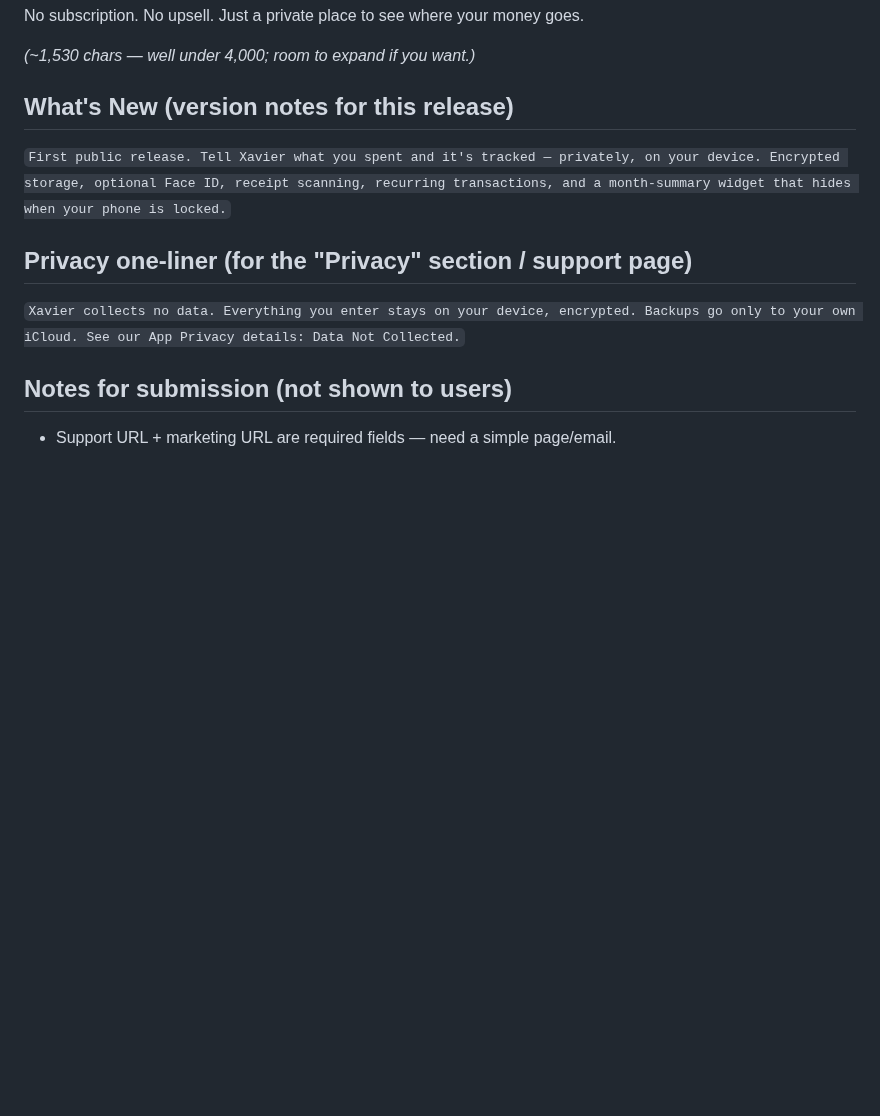
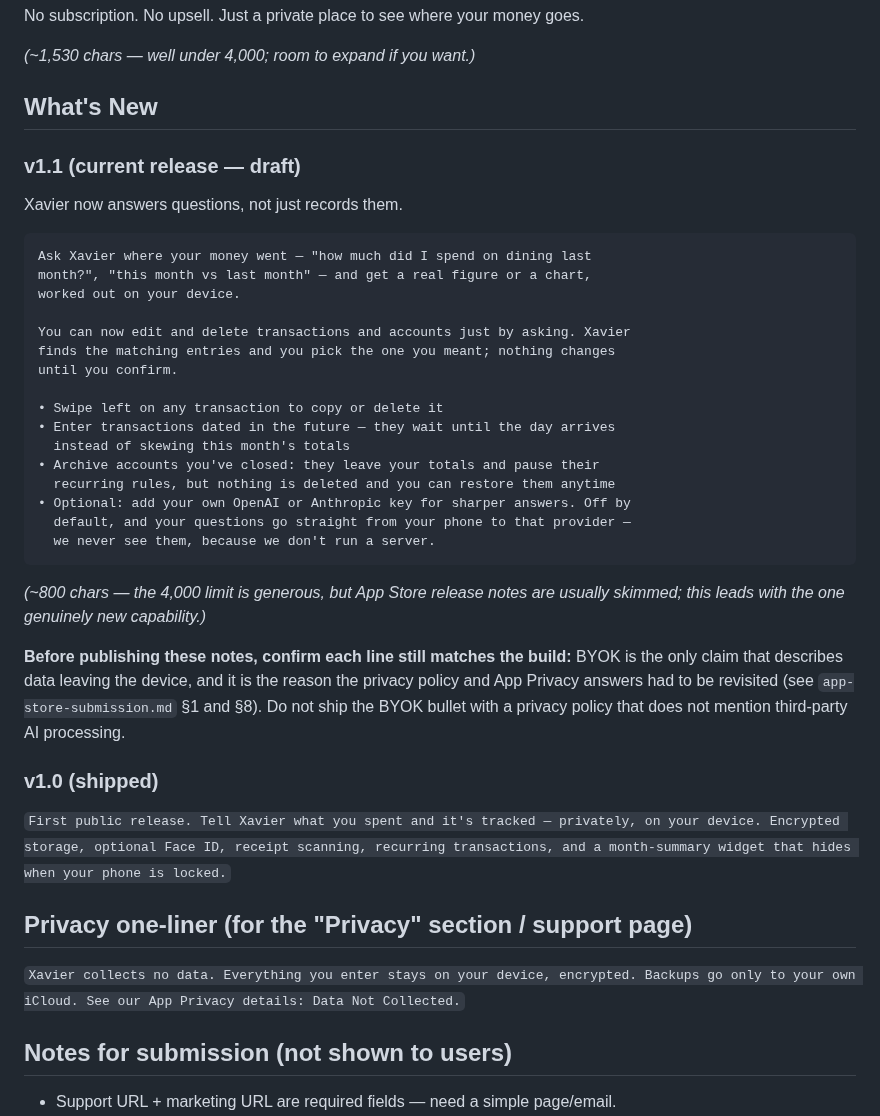
Before and after one commit to TSSQ/ProjectXavier, a Markdown page: docs/design/app-store-listing.md, the part around the change. GitHub-like rendering; blank space fills up the shorter version.

Commit message:
docs(listing): draft the v1.1 What's New, keeping 1.0's for the record
Leads with the one genuinely new capability — Xavier answering questions rather
than only recording — then chat-driven editing, then the smaller wins. Written
for a reader skimming a release-notes panel, not as a changelog.

Keeps 1.0's notes below rather than overwriting: the section is now versioned,
so the next release has an obvious shape to follow.

Carries an explicit pre-publish check on the BYOK bullet. It is the only line
describing data leaving the device, and shipping it alongside a privacy policy
that does not mention third-party AI processing is exactly the mismatch App
Review looks for. The policy is already updated and live; the note is there so
nobody reorders those two steps in a future release.

Co-Authored-By: Claude <noreply@anthropic.com>

````diff
--- a/docs/design/app-store-listing.md
+++ b/docs/design/app-store-listing.md
@@ -69,7 +69,41 @@ No subscription. No upsell. Just a private place to see where your money goes.
 
 *(~1,530 chars — well under 4,000; room to expand if you want.)*
 
-## What's New (version notes for this release)
+## What's New
+
+### v1.1 (current release — draft)
+
+Xavier now answers questions, not just records them.
+
+```
+Ask Xavier where your money went — "how much did I spend on dining last
+month?", "this month vs last month" — and get a real figure or a chart,
+worked out on your device.
+
+You can now edit and delete transactions and accounts just by asking. Xavier
+finds the matching entries and you pick the one you meant; nothing changes
+until you confirm.
+
+• Swipe left on any transaction to copy or delete it
+• Enter transactions dated in the future — they wait until the day arrives
+  instead of skewing this month's totals
+• Archive accounts you've closed: they leave your totals and pause their
+  recurring rules, but nothing is deleted and you can restore them anytime
+• Optional: add your own OpenAI or Anthropic key for sharper answers. Off by
+  default, and your questions go straight from your phone to that provider —
+  we never see them, because we don't run a server.
+```
+
+*(~800 chars — the 4,000 limit is generous, but App Store release notes are
+usually skimmed; this leads with the one genuinely new capability.)*
+
+**Before publishing these notes, confirm each line still matches the build:**
+BYOK is the only claim that describes data leaving the device, and it is the
+reason the privacy policy and App Privacy answers had to be revisited (see
+`app-store-submission.md` §1 and §8). Do not ship the BYOK bullet with a
+privacy policy that does not mention third-party AI processing.
+
+### v1.0 (shipped)
 `First public release. Tell Xavier what you spent and it's tracked — privately, on your device. Encrypted storage, optional Face ID, receipt scanning, recurring transactions, and a month-summary widget that hides when your phone is locked.`
 
 ## Privacy one-liner (for the "Privacy" section / support page)
````
